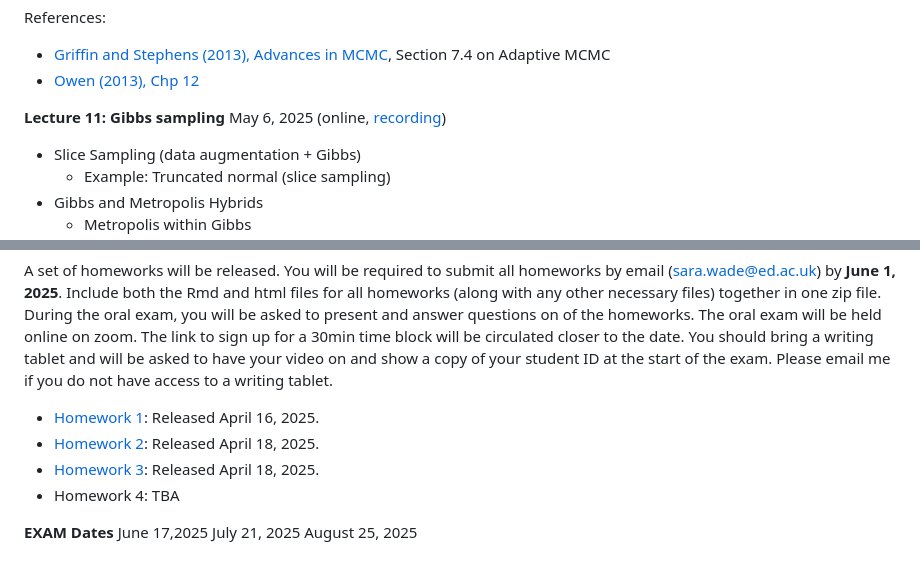
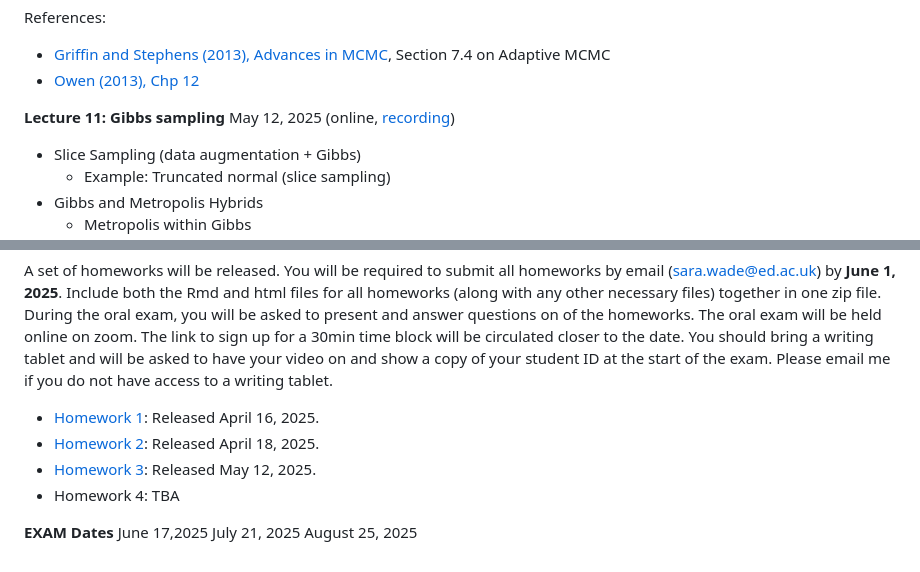
Before and after one commit to sarawade/BS_Trento_Spring2025, a Markdown page: README.md, 2 parts joined by grey strips. Rendered like a GitHub page.

```diff
--- a/README.md
+++ b/README.md
@@ -131,7 +131,7 @@ References:
 - [Griffin and Stephens (2013), Advances in MCMC](https://academic.oup.com/book/12043/chapter/161359578), Section 7.4 on Adaptive MCMC
 - [Owen (2013), Chp 12](https://artowen.su.domains/mc/Ch-MCMC.pdf)
 
-**Lecture 11: Gibbs sampling** May 6, 2025 (online, [recording](https://ed-ac-uk.zoom.us/rec/share/PdRYFWkJpOSVHNsS6VXGd9cNJIh19aDXovxPgHDZeqMHxj-O1NC-IR9jeITQYPU.roxHx28NtDrswx1o))
+**Lecture 11: Gibbs sampling** May 12, 2025 (online, [recording](https://ed-ac-uk.zoom.us/rec/share/PdRYFWkJpOSVHNsS6VXGd9cNJIh19aDXovxPgHDZeqMHxj-O1NC-IR9jeITQYPU.roxHx28NtDrswx1o))
   - Slice Sampling (data augmentation + Gibbs)
      - Example: Truncated normal (slice sampling)
   - Gibbs and Metropolis Hybrids
@@ -153,7 +153,7 @@ A set of homeworks will be released. You will be required to submit all homework
 
 - [Homework 1](https://htmlpreview.github.io/?https://github.com/sarawade/BS_Trento_Spring2025/blob/main/homeworks/hw1.html): Released April 16, 2025.
 - [Homework 2](https://htmlpreview.github.io/?https://github.com/sarawade/BS_Trento_Spring2025/blob/main/homeworks/hw2.html): Released April 18, 2025.
-- [Homework 3](https://htmlpreview.github.io/?https://github.com/sarawade/BS_Trento_Spring2025/blob/main/homeworks/hw3.html): Released April 18, 2025.
+- [Homework 3](https://htmlpreview.github.io/?https://github.com/sarawade/BS_Trento_Spring2025/blob/main/homeworks/hw3.html): Released May 12, 2025.
 - Homework 4: TBA
 
 **EXAM Dates**
```
